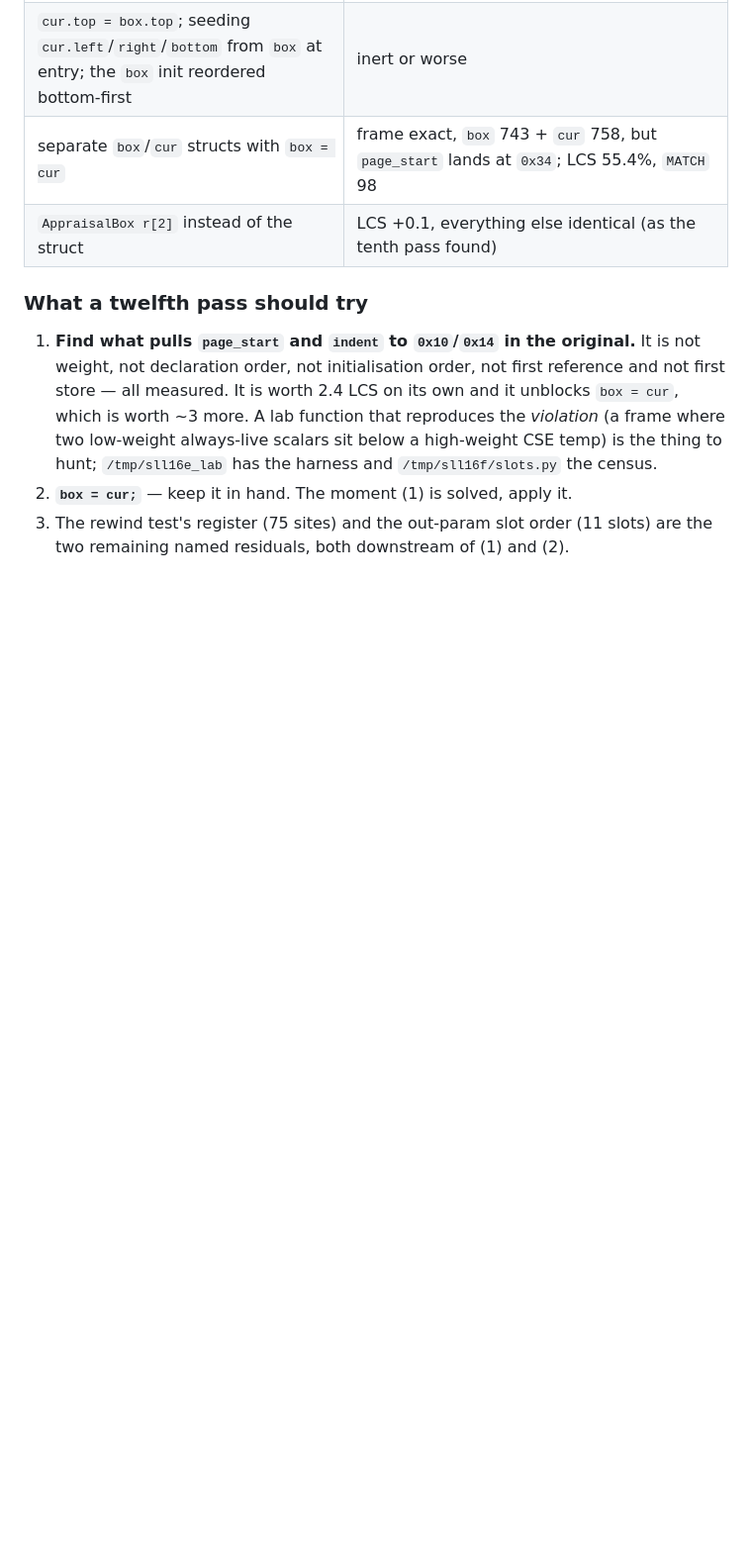
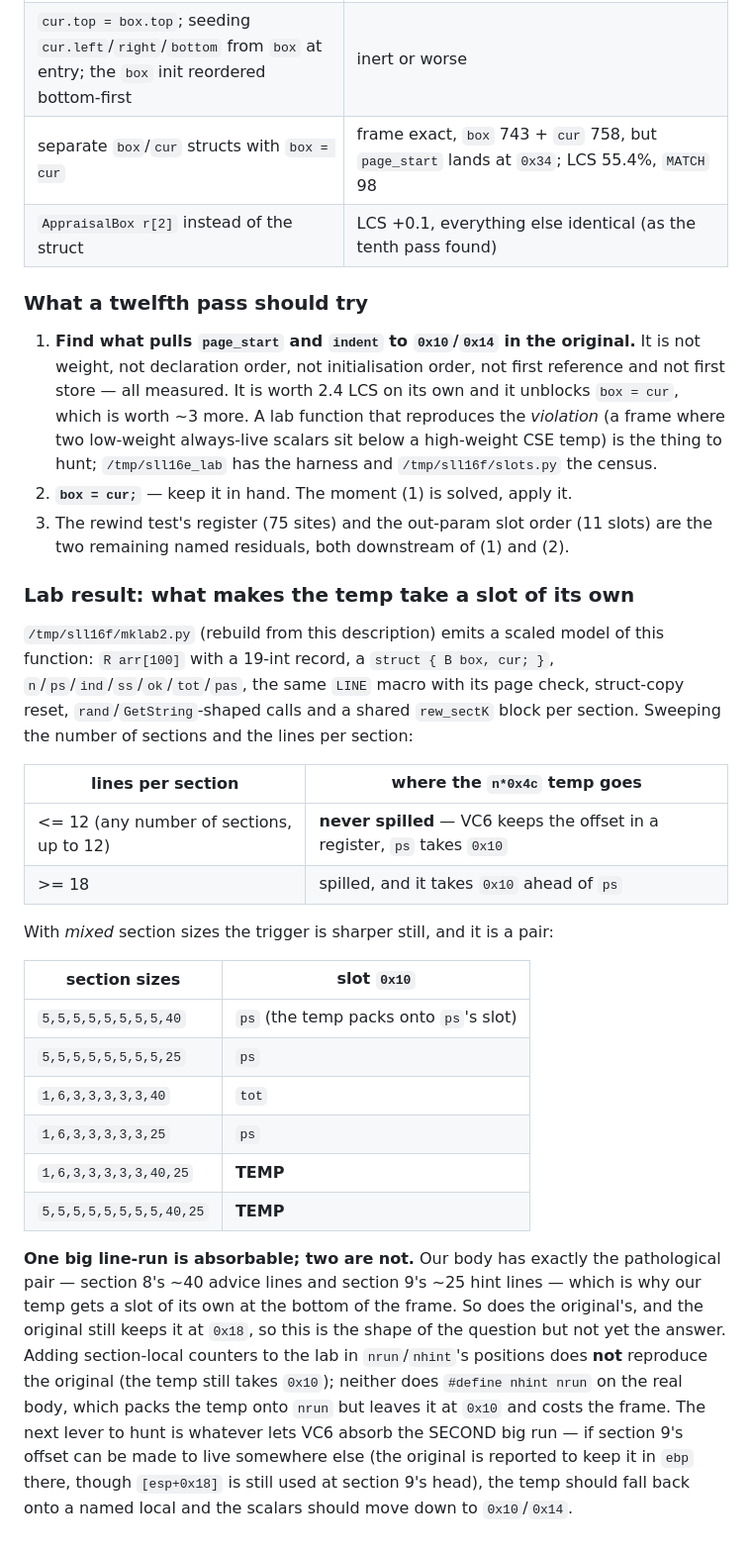
Before and after one commit to adamXbot/brickpark-decomp, a Markdown page: docs/lanes/scope-ll16.md, the part around the change. Shown at 99% size. Drawn GitHub-style; blank space fills up the shorter version.

Commit message:
scope LL16: lab result -- two big line-runs are what give the temp its own slot
A scaled model of this function shows VC6 keeps the n*0x4c offset in a
register for sections of 12 lines or fewer, and absorbs it onto a named
local when there is one big run; it only takes a slot of its own when there
are TWO (a 40-line and a 25-line section), which is exactly sections 8 and 9.

```diff
--- a/docs/lanes/scope-ll16.md
+++ b/docs/lanes/scope-ll16.md
@@ -1599,3 +1599,41 @@ onto `ecx`. Both bodies agree on the nine section-head sites (`cmp ebp, esi`).
 2. **`box = cur;`** — keep it in hand. The moment (1) is solved, apply it.
 3. The rewind test's register (75 sites) and the out-param slot order (11
    slots) are the two remaining named residuals, both downstream of (1) and (2).
+
+### Lab result: what makes the temp take a slot of its own
+
+`/tmp/sll16f/mklab2.py` (rebuild from this description) emits a scaled model of
+this function: `R arr[100]` with a 19-int record, a `struct { B box, cur; }`,
+`n`/`ps`/`ind`/`ss`/`ok`/`tot`/`pas`, the same `LINE` macro with its page check,
+struct-copy reset, `rand`/`GetString`-shaped calls and a shared `rew_sectK`
+block per section. Sweeping the number of sections and the lines per section:
+
+| lines per section | where the `n*0x4c` temp goes |
+| --- | --- |
+| <= 12 (any number of sections, up to 12) | **never spilled** — VC6 keeps the offset in a register, `ps` takes `0x10` |
+| >= 18 | spilled, and it takes `0x10` ahead of `ps` |
+
+With *mixed* section sizes the trigger is sharper still, and it is a pair:
+
+| section sizes | slot `0x10` |
+| --- | --- |
+| `5,5,5,5,5,5,5,5,40` | `ps` (the temp packs onto `ps`'s slot) |
+| `5,5,5,5,5,5,5,5,25` | `ps` |
+| `1,6,3,3,3,3,3,40` | `tot` |
+| `1,6,3,3,3,3,3,25` | `ps` |
+| `1,6,3,3,3,3,3,40,25` | **TEMP** |
+| `5,5,5,5,5,5,5,5,40,25` | **TEMP** |
+
+**One big line-run is absorbable; two are not.** Our body has exactly the
+pathological pair — section 8's ~40 advice lines and section 9's ~25 hint lines
+— which is why our temp gets a slot of its own at the bottom of the frame. So
+does the original's, and the original still keeps it at `0x18`, so this is the
+shape of the question but not yet the answer. Adding section-local counters to
+the lab in `nrun`/`nhint`'s positions does **not** reproduce the original
+(the temp still takes `0x10`); neither does `#define nhint nrun` on the real
+body, which packs the temp onto `nrun` but leaves it at `0x10` and costs the
+frame. The next lever to hunt is whatever lets VC6 absorb the SECOND big
+run — if section 9's offset can be made to live somewhere else (the original
+is reported to keep it in `ebp` there, though `[esp+0x18]` is still used at
+section 9's head), the temp should fall back onto a named local and the
+scalars should move down to `0x10`/`0x14`.
```
